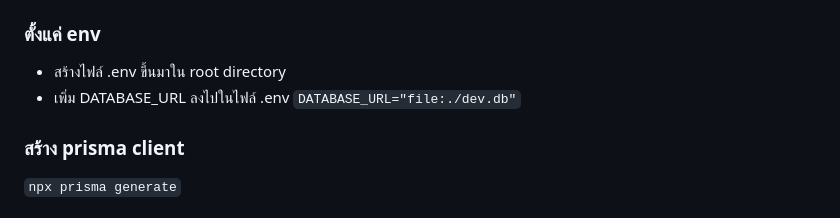
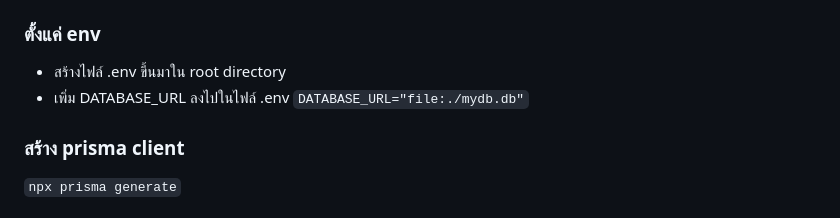
Before and after one commit to custapq/MVC_1_2025, a Markdown page: readme.md, the part around the change. Rendered like a GitHub page.

Commit message:
update DATABASE_URL in env

```diff
--- a/readme.md
+++ b/readme.md
@@ -10,7 +10,7 @@
 ### ตั้งแค่ env
 - สร้างไฟล์ .env ขึ้นมาใน root directory
 - เพิ่ม DATABASE_URL ลงไปในไฟล์ .env
-`DATABASE_URL="file:./dev.db"`
+`DATABASE_URL="file:./mydb.db"`
 
 ### สร้าง prisma client
 `npx prisma generate`
```
